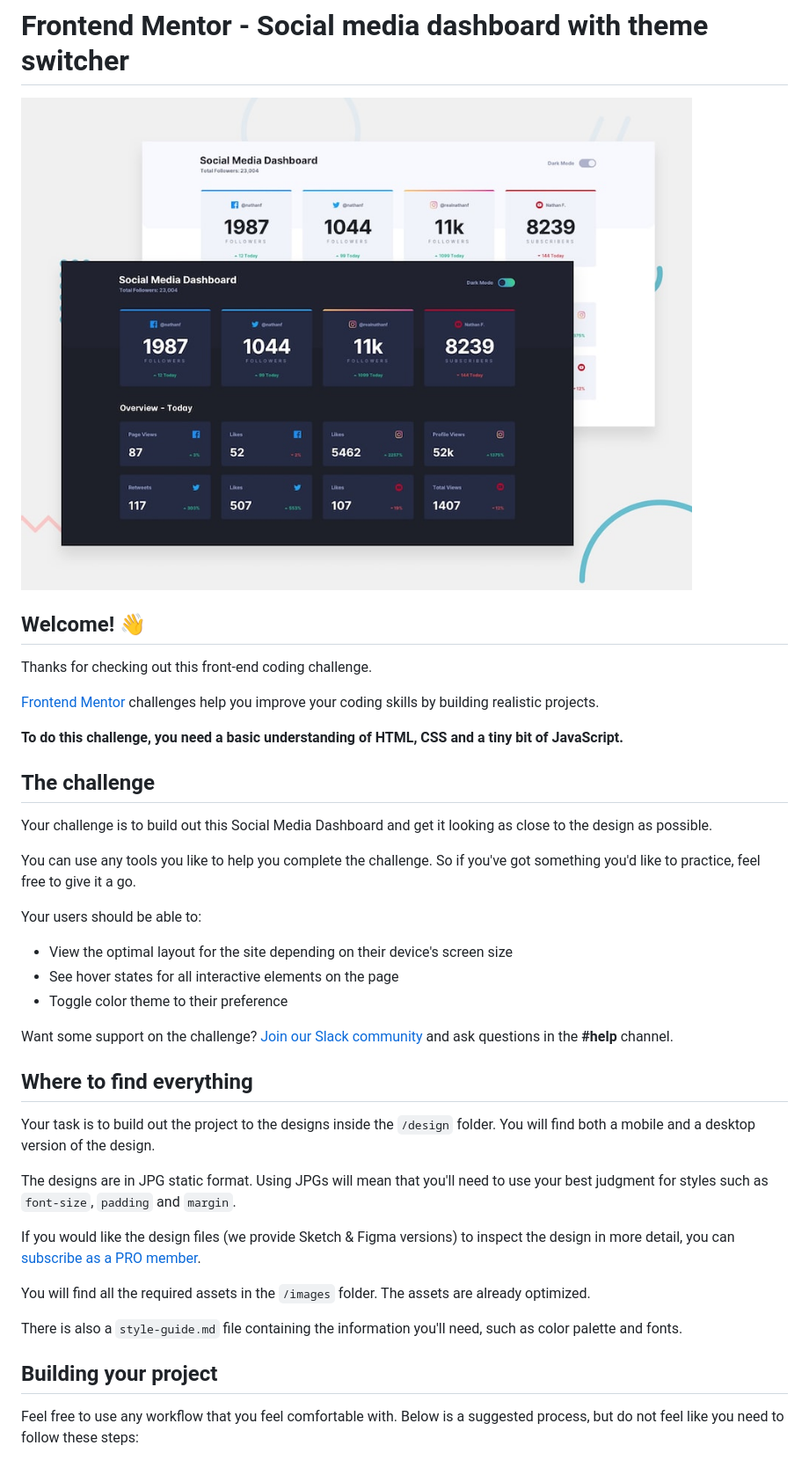
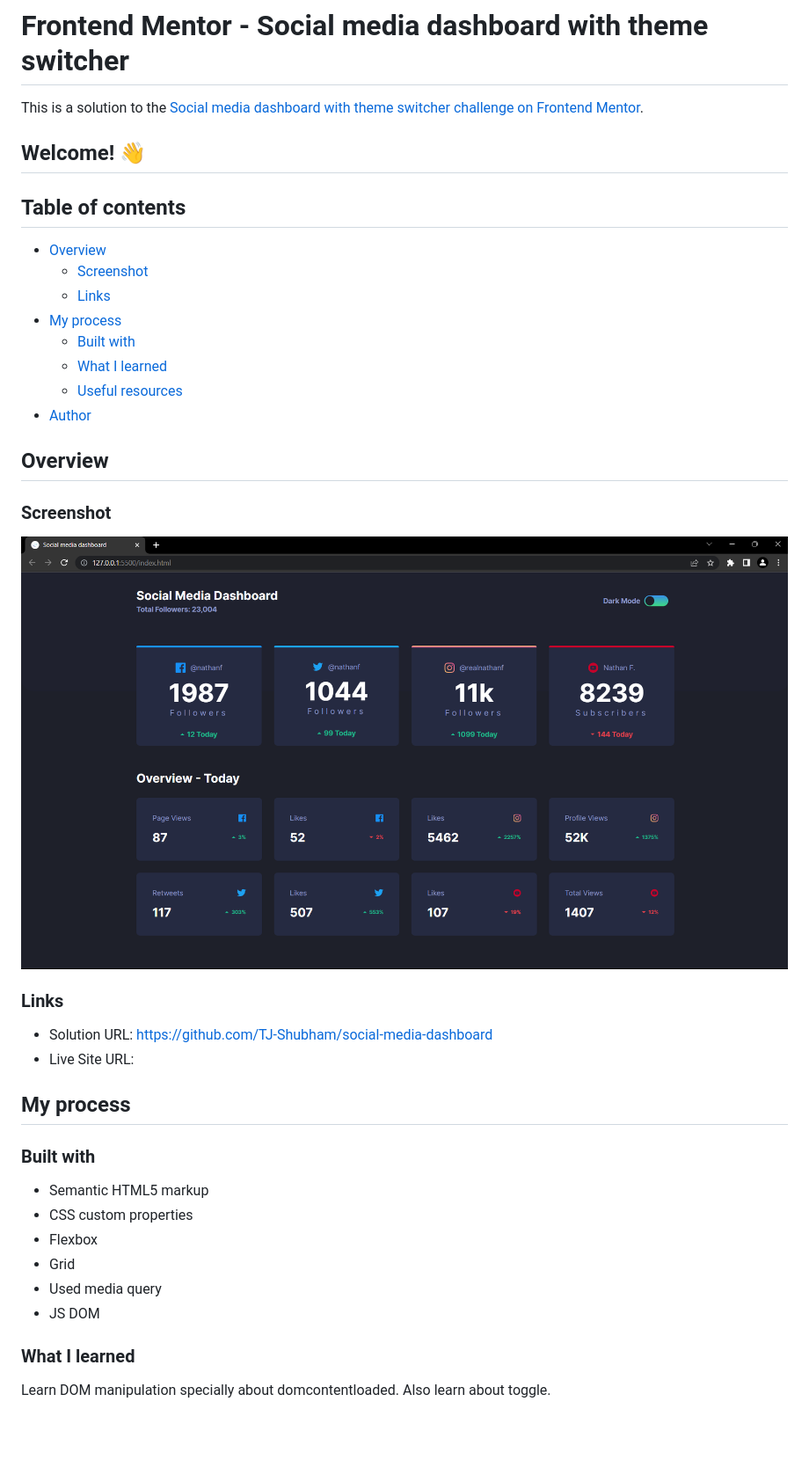
Before and after one commit to TJ-Shubham/social-media-dashboard, a Markdown page: README.md, the part around one of its changes. Shown at 88% size. Rendered like a GitHub page; pictures changed too: images/dashboard-screenshot.png (added); blank space fills up the shorter version.

```diff
--- a/README.md
+++ b/README.md
@@ -1,42 +1,48 @@
 # Frontend Mentor - Social media dashboard with theme switcher
 
-![Design preview for the Social media dashboard with theme switcher coding challenge](./design/desktop-preview.jpg)
+This is a solution to the [Social media dashboard with theme switcher challenge on Frontend Mentor](https://www.frontendmentor.io/challenges/social-media-dashboard-with-theme-switcher-6oY8ozp_H).
 
 ## Welcome! 👋
 
-Thanks for checking out this front-end coding challenge.
+## Table of contents
 
-[Frontend Mentor](https://www.frontendmentor.io) challenges help you improve your coding skills by building realistic projects.
+- [Overview](#overview)
+  - [Screenshot](#screenshot)
+  - [Links](#links)
+- [My process](#my-process)
+  - [Built with](#built-with)
+  - [What I learned](#what-i-learned)
+  - [Useful resources](#useful-resources)
+- [Author](#author)
 
-**To do this challenge, you need a basic understanding of HTML, CSS and a tiny bit of JavaScript.**
 
-## The challenge
+## Overview
 
-Your challenge is to build out this Social Media Dashboard and get it looking as close to the design as possible.
 
-You can use any tools you like to help you complete the challenge. So if you've got something you'd like to practice, feel free to give it a go.
+### Screenshot
 
-Your users should be able to:
+![](./images/dashboard-screenshot.png)
 
-- View the optimal layout for the site depending on their device's screen size
-- See hover states for all interactive elements on the page
-- Toggle color theme to their preference
 
-Want some support on the challenge? [Join our Slack community](https://www.frontendmentor.io/slack) and ask questions in the **#help** channel.
+### Links
 
-## Where to find everything
+- Solution URL:  https://github.com/TJ-Shubham/social-media-dashboard
+- Live Site URL:
 
-Your task is to build out the project to the designs inside the `/design` folder. You will find both a mobile and a desktop version of the design.
+## My process
 
-The designs are in JPG static format. Using JPGs will mean that you'll need to use your best judgment for styles such as `font-size`, `padding` and `margin`.
+### Built with
 
-If you would like the design files (we provide Sketch & Figma versions) to inspect the design in more detail, you can [subscribe as a PRO member](https://www.frontendmentor.io/pro).
+- Semantic HTML5 markup
+- CSS custom properties
+- Flexbox
+- Grid
+- Used media query
+- JS DOM
 
-You will find all the required assets in the `/images` folder. The assets are already optimized.
 
-There is also a `style-guide.md` file containing the information you'll need, such as color palette and fonts.
+### What I learned
 
-## Building your project
+Learn DOM manipulation specially about domcontentloaded. Also learn about toggle.
 
-Feel free to use any workflow that you feel comfortable with. Below is a suggested process, but do not feel like you need to follow these steps:
 
```
Also changed, not shown: other parts of README.md (+5 -46 lines), 3 other files.
